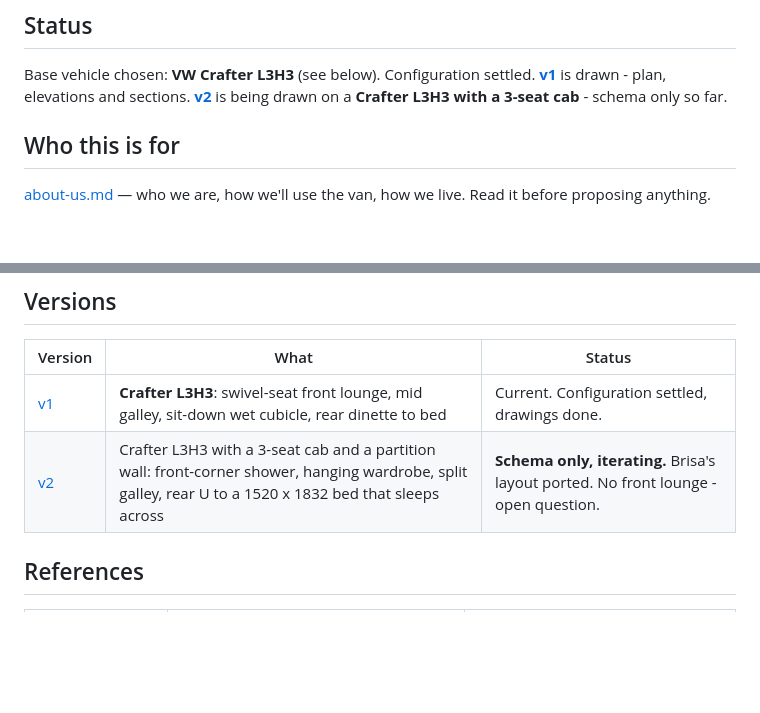
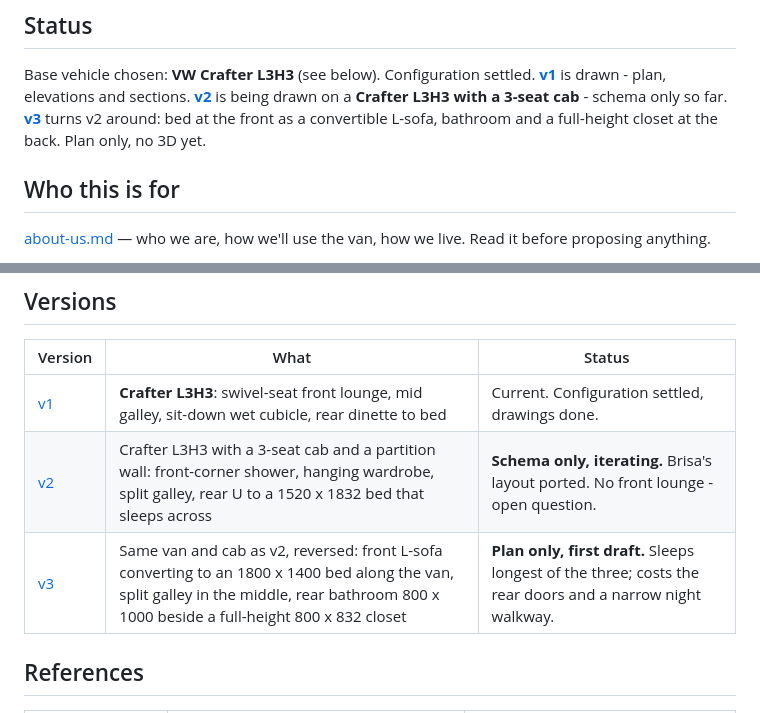
Before and after one commit to ondrejmocny-grip/van, a Markdown page: doc/README.md, 2 parts joined by grey strips. Drawn GitHub-style; blank space fills up the shorter version.

```diff
--- a/doc/README.md
+++ b/doc/README.md
@@ -8,6 +8,8 @@ Base vehicle chosen: **VW Crafter L3H3** (see below). Configuration settled.
 **[v1](../v1/README.md)** is drawn - plan, elevations and sections.
 **[v2](../v2/README.md)** is being drawn on a **Crafter L3H3 with a 3-seat cab** -
 schema only so far.
+**[v3](../v3/README.md)** turns v2 around: bed at the front as a convertible L-sofa,
+bathroom and a full-height closet at the back. Plan only, no 3D yet.
 
 ## Who this is for
 
@@ -20,6 +22,7 @@ Read it before proposing anything.
 |---|---|---|
 | [v1](../v1/README.md) | **Crafter L3H3**: swivel-seat front lounge, mid galley, sit-down wet cubicle, rear dinette to bed | Current. Configuration settled, drawings done. |
 | [v2](../v2/README.md) | Crafter L3H3 with a 3-seat cab and a partition wall: front-corner shower, hanging wardrobe, split galley, rear U to a 1520 x 1832 bed that sleeps across | **Schema only, iterating.** Brisa's layout ported. No front lounge - open question. |
+| [v3](../v3/README.md) | Same van and cab as v2, reversed: front L-sofa converting to an 1800 x 1400 bed along the van, split galley in the middle, rear bathroom 800 x 1000 beside a full-height 800 x 832 closet | **Plan only, first draft.** Sleeps longest of the three; costs the rear doors and a narrow night walkway. |
 
 ## References
 
```
Also changed, not shown: CLAUDE.md (+1 -1 lines), v3/README.md (added, +186 -0 lines), v3/layout.png (added), 2 other files.
